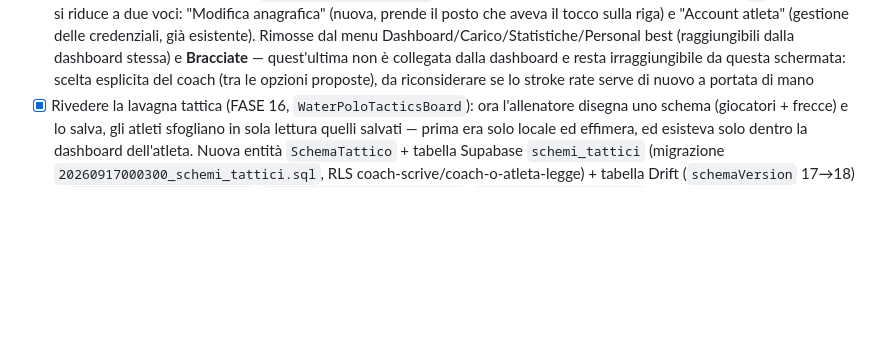
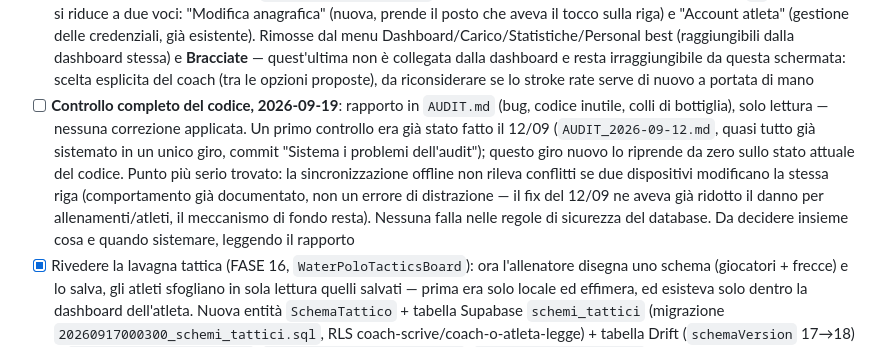
Before and after one commit to zucchi3marco-tech/coach-vasca, a Markdown page: ROADMAP.md, the part around the change. Rendered like a GitHub page; blank space fills up the shorter version.

```diff
--- a/ROADMAP.md
+++ b/ROADMAP.md
@@ -216,6 +216,7 @@ Punti non ancora chiusi, spostati qui dalle rispettive fasi (già completate per
 - [x] Controllato il generatore AI (allenamento singolo e settimana): riprodotto l'errore reale invocando le due Edge Function direttamente — **non era un bug del codice**: `gemini-3.6-flash` (verificato) è un model id valido, il problema era che Gemini risponde ogni tanto `503 UNAVAILABLE` per sovraccarico momentaneo del modello (il messaggio stesso di Google dice "usually temporary, please try again later" — su 3 chiamate di prova, 1 ha dato 503). Senza un ritentativo, questi picchi si vedevano come "il generatore non funziona". Aggiunto un ritentativo automatico (fino a 3 tentativi, con una breve attesa) specifico per il 503 in entrambe le Edge Function (`genera-allenamento`, `genera-settimana`), ridistribuite (`supabase functions deploy`). Verificato end-to-end con più chiamate reali dopo il deploy: entrambe rispondono con una scheda/settimana valida
 - [x] Logo/icona: causa reale delle icone PWA piccole — `manifest.json` era già a norma (sizes/purpose corretti), ma il marchio dentro le due icone "maskable" (quelle installate su PC/telefono) occupava solo il 50% del canvas, sotto l'80% raccomandato per la "safe zone": il sistema le ritaglia visivamente piccole una volta installate. Rigenerate `Icon-maskable-192.png`/`Icon-maskable-512.png` da `assets/images/logo.png` (stesso sfondo navy, marchio scalato all'80% del canvas) — le icone non-maskable restavano già a pieno formato, non toccate. Icona dell'AppBar: padding ridotto (più grande a vista nello stesso spazio) e ora è un bottone (`InkWell`) che torna alla dashboard — per l'allenatore (che non ha una dashboard separata) torna alla tab Atleti, per l'atleta chiude eventuali schermate aperte sopra la sua home
 - [x] Account allenatore, `AtletiListScreen`: invertita la scelta fatta in FASE 16 — il tocco sul nome dell'atleta apre ora direttamente la sua dashboard (`AtletaDashboardScreen`), non più il form di modifica anagrafica. Il menu `⋮` di ogni riga si riduce a due voci: "Modifica anagrafica" (nuova, prende il posto che aveva il tocco sulla riga) e "Account atleta" (gestione delle credenziali, già esistente). Rimosse dal menu Dashboard/Carico/Statistiche/Personal best (raggiungibili dalla dashboard stessa) e **Bracciate** — quest'ultima non è collegata dalla dashboard e resta irraggiungibile da questa schermata: scelta esplicita del coach (tra le opzioni proposte), da riconsiderare se lo stroke rate serve di nuovo a portata di mano
+- [ ] **Controllo completo del codice, 2026-09-19**: rapporto in `AUDIT.md` (bug, codice inutile, colli di bottiglia), solo lettura — nessuna correzione applicata. Un primo controllo era già stato fatto il 12/09 (`AUDIT_2026-09-12.md`, quasi tutto già sistemato in un unico giro, commit "Sistema i problemi dell'audit"); questo giro nuovo lo riprende da zero sullo stato attuale del codice. Punto più serio trovato: la sincronizzazione offline non rileva conflitti se due dispositivi modificano la stessa riga (comportamento già documentato, non un errore di distrazione — il fix del 12/09 ne aveva già ridotto il danno per allenamenti/atleti, il meccanismo di fondo resta). Nessuna falla nelle regole di sicurezza del database. Da decidere insieme cosa e quando sistemare, leggendo il rapporto
 - [x] Rivedere la lavagna tattica (FASE 16, `WaterPoloTacticsBoard`): ora l'allenatore disegna uno schema (giocatori + frecce) e lo salva, gli atleti sfogliano in sola lettura quelli salvati — prima era solo locale ed effimera, ed esisteva solo dentro la dashboard dell'atleta. Nuova entità `SchemaTattico` + tabella Supabase `schemi_tattici` (migrazione `20260917000300_schemi_tattici.sql`, RLS coach-scrive/coach-o-atleta-legge) + tabella Drift (`schemaVersion` 17→18) + `SchemiTatticiRepository`/`schemiTatticiListProvider`. `WaterPoloTacticsBoard` ha ora `modificabile`/`giocatoriIniziali`/`frecceIniziali`/`onCambiato`, così la stessa lavagna serve sia per crearli (allenatore) sia per mostrarli in sola lettura (atleta). Entry point: voce "Schemi tattici" nel FAB di `PartiteListScreen` (allenatore, crea/modifica/elimina in `SchemaTatticoFormScreen`), card "Schemi tattici" nella dashboard atleta (sola lettura, `SchemiTatticiListScreen(soloLettura: true)` → `SchemaTatticoViewerScreen`)
 - [x] Lavagna tattica: tavolozza colori (blu/bianco/nero/rosso/giallo): i cerchi (giocatori) erano già tutti della stessa dimensione e le frecce già dritte/precise per costruzione (tocco per un pallino di diametro fisso, trascinamento per un tratto dritto con punta calcolata — non un disegno a mano libera, quindi già "normalizzati"); l'unica cosa davvero mancante era poter scegliere il colore. Aggiunta `ColoreLavagna` (5 colori fissi "da pennarello", non i token del tema — sono l'inchiostro scelto da chi disegna) con una riga di pallini selezionabili sopra il campo: ogni nuovo giocatore/freccia prende il colore selezionato al momento. `GiocatoreSchema`/`FrecciaSchema` ora portano anche il colore (salvato nello stesso campo `dati` jsonb, nessuna nuova migrazione). Corretto anche un bug preesistente: "Cancella tutto" non puliva sempre il disegno a video (il confronto in `shouldRepaint` era per riferimento su una lista mutata in place, quindi non rilevava il cambiamento)
 - [x] Dashboard atleta raggiungibile anche dall'account allenatore (FASE 16): il tocco sul nome in `AtletiListScreen` continua ad aprire il form di modifica come prima (non l'ho toccato: nessuna funzionalità nascosta) — aggiunta invece la voce "Dashboard" nel menu `⋮` di ogni riga, prima delle voci già esistenti (Carico/Statistiche/Personal best/Bracciate). Apre `AtletaDashboardScreen` (nuovo, in `area_atleta_home_screen.dart`): incornicia `AreaAtletaHomeScreen` — la stessa identica dashboard vista dall'atleta, nessuna versione "per coach" a parte — con una AppBar propria (titolo + pulsante indietro), perché da sola non ne ha (si aspetta di stare già nello Scaffold di `HomeScreen`, dove va quando è l'atleta stesso ad autenticarsi)
```
Also changed, not shown: AUDIT.md (+133 -60 lines), AUDIT_2026-09-12.md (added, +83 -0 lines).
